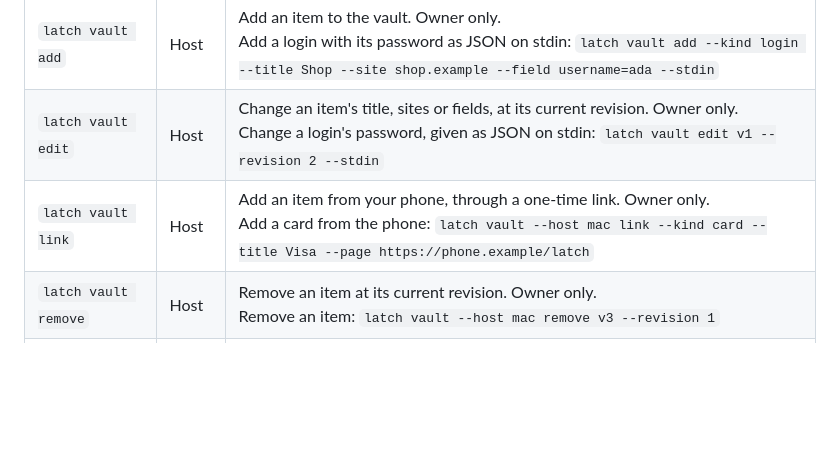
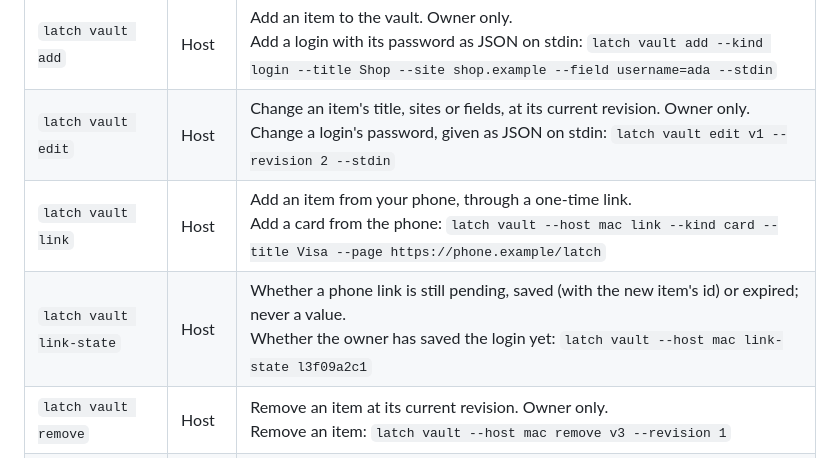
Before and after one commit to plow-pbc/latch-cli, a Markdown page: docs/site/commands.md, the part around the change. Drawn GitHub-style; blank space fills up the shorter version.

Commit message:
docs site: commands.md after phone links
#329 and #308 merged side by side: `vault link` is no longer owner only
and `vault link-state` is new, so main's commands.md was out of date and
the docs check failed.

Co-Authored-By: Claude Opus 5.5 <noreply@anthropic.com>
Claude-Session: https://claude.ai/code/session_016fmbWsPJtsuaVWupH5S1A3

```diff
--- a/docs/site/commands.md
+++ b/docs/site/commands.md
@@ -114,7 +114,8 @@ latch browser open --host my-mac https://example.com
 | `latch vault show` | Host | One item's metadata and its non-secret values (never a secret one). Owner only.<br>Show an item: `latch vault --host mac show v3` |
 | `latch vault add` | Host | Add an item to the vault. Owner only.<br>Add a login with its password as JSON on stdin: `latch vault add --kind login --title Shop --site shop.example --field username=ada --stdin` |
 | `latch vault edit` | Host | Change an item's title, sites or fields, at its current revision. Owner only.<br>Change a login's password, given as JSON on stdin: `latch vault edit v1 --revision 2 --stdin` |
-| `latch vault link` | Host | Add an item from your phone, through a one-time link. Owner only.<br>Add a card from the phone: `latch vault --host mac link --kind card --title Visa --page https://phone.example/latch` |
+| `latch vault link` | Host | Add an item from your phone, through a one-time link.<br>Add a card from the phone: `latch vault --host mac link --kind card --title Visa --page https://phone.example/latch` |
+| `latch vault link-state` | Host | Whether a phone link is still pending, saved (with the new item's id) or expired; never a value.<br>Whether the owner has saved the login yet: `latch vault --host mac link-state l3f09a2c1` |
 | `latch vault remove` | Host | Remove an item at its current revision. Owner only.<br>Remove an item: `latch vault --host mac remove v3 --revision 1` |
 | `latch vault import` | Host | Import another password manager's export. Owner only.<br>Import a 1Password export: `latch vault --host mac import export.1pux` |
 
```
